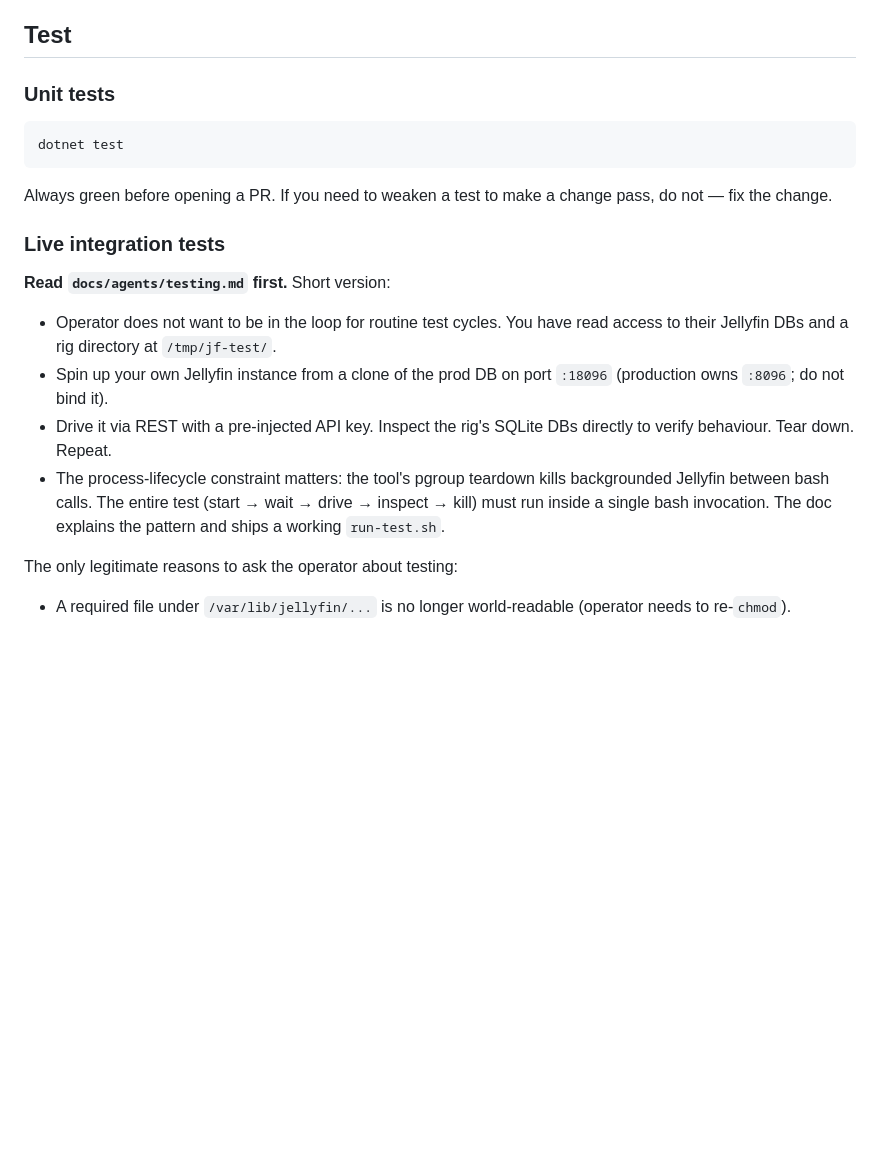
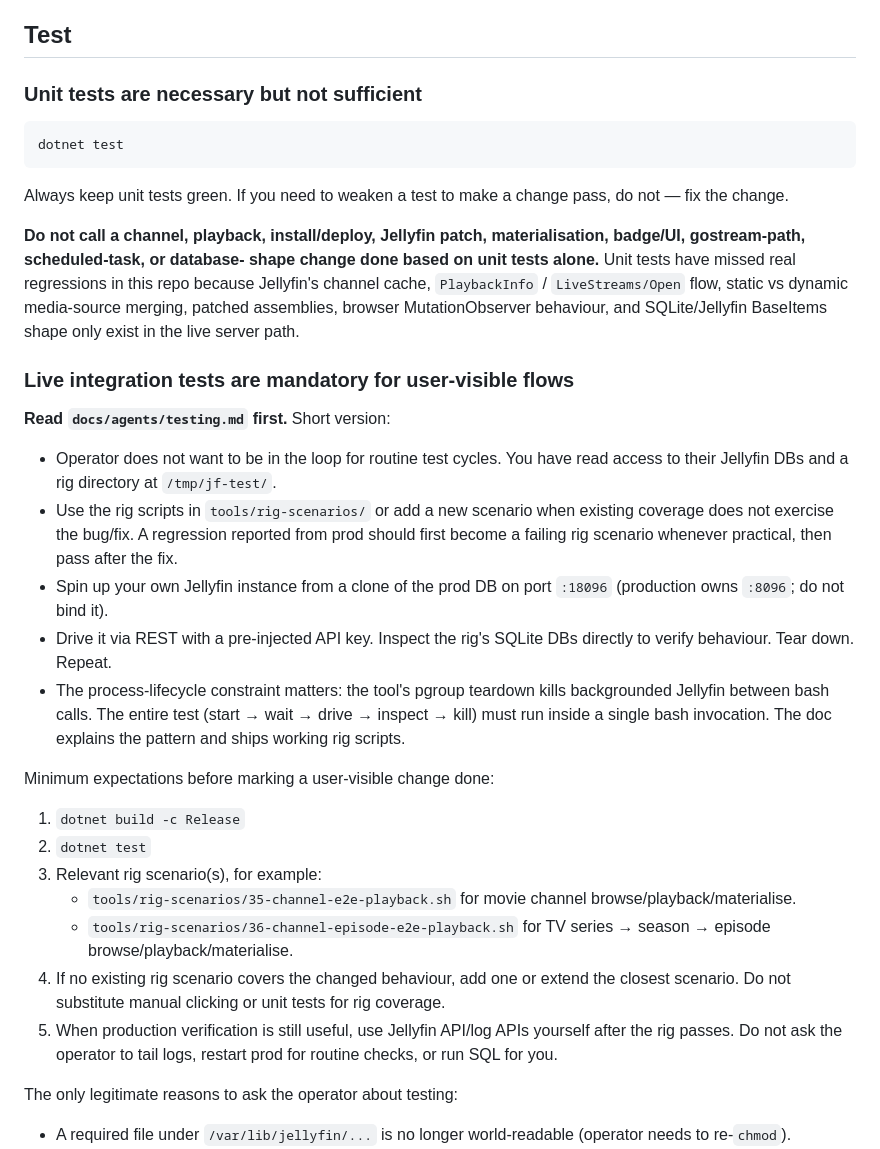
Before and after one commit to spencerharmon/phantom-library, a Markdown page: AGENTS.md, the part around the change. Rendered like a GitHub page; blank space fills up the shorter version.

Commit message:
docs(agents): require rig integration tests for user-visible flows

````diff
--- a/AGENTS.md
+++ b/AGENTS.md
@@ -372,22 +372,34 @@ Output DLL:
 
 ## Test
 
-### Unit tests
+### Unit tests are necessary but not sufficient
 
 ```bash
 dotnet test
 ```
 
-Always green before opening a PR. If you need to weaken a
-test to make a change pass, do not — fix the change.
+Always keep unit tests green. If you need to weaken a test to
+make a change pass, do not — fix the change.
 
-### Live integration tests
+**Do not call a channel, playback, install/deploy, Jellyfin patch,
+materialisation, badge/UI, gostream-path, scheduled-task, or database-
+shape change done based on unit tests alone.** Unit tests have missed
+real regressions in this repo because Jellyfin's channel cache,
+`PlaybackInfo` / `LiveStreams/Open` flow, static vs dynamic media-source
+merging, patched assemblies, browser MutationObserver behaviour, and
+SQLite/Jellyfin BaseItems shape only exist in the live server path.
+
+### Live integration tests are mandatory for user-visible flows
 
 **Read `docs/agents/testing.md` first.** Short version:
 
 - Operator does not want to be in the loop for routine test
   cycles. You have read access to their Jellyfin DBs and a
   rig directory at `/tmp/jf-test/`.
+- Use the rig scripts in `tools/rig-scenarios/` or add a new
+  scenario when existing coverage does not exercise the bug/fix.
+  A regression reported from prod should first become a failing
+  rig scenario whenever practical, then pass after the fix.
 - Spin up your own Jellyfin instance from a clone of the
   prod DB on port `:18096` (production owns `:8096`; do
   not bind it).
@@ -399,7 +411,23 @@ test to make a change pass, do not — fix the change.
   bash calls. The entire test
   (start → wait → drive → inspect → kill) must run inside
   a single bash invocation. The doc explains the pattern
-  and ships a working `run-test.sh`.
+  and ships working rig scripts.
+
+Minimum expectations before marking a user-visible change done:
+
+1. `dotnet build -c Release`
+2. `dotnet test`
+3. Relevant rig scenario(s), for example:
+   - `tools/rig-scenarios/35-channel-e2e-playback.sh` for movie
+     channel browse/playback/materialise.
+   - `tools/rig-scenarios/36-channel-episode-e2e-playback.sh` for TV
+     series → season → episode browse/playback/materialise.
+4. If no existing rig scenario covers the changed behaviour, add one
+   or extend the closest scenario. Do not substitute manual clicking or
+   unit tests for rig coverage.
+5. When production verification is still useful, use Jellyfin API/log
+   APIs yourself after the rig passes. Do not ask the operator to tail
+   logs, restart prod for routine checks, or run SQL for you.
 
 The only legitimate reasons to ask the operator about
 testing:
````
